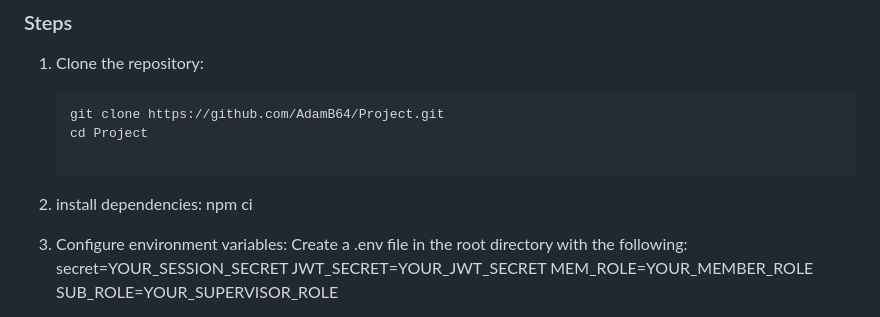
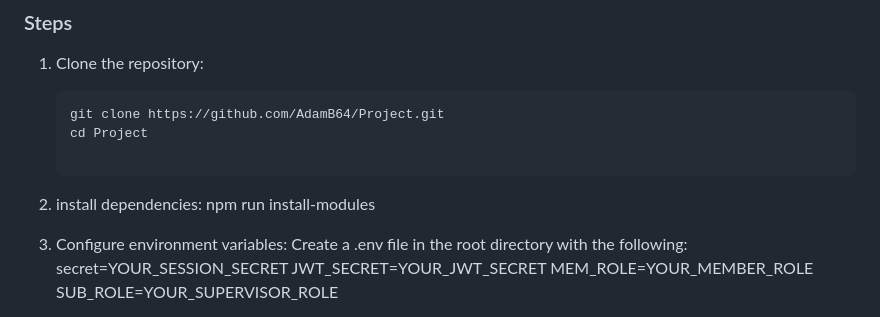
Before and after one commit to AdamB64/Project, a Markdown page: readme.md, the part around the change. Drawn GitHub-style.

Commit message:
chnage to readme

```diff
--- a/readme.md
+++ b/readme.md
@@ -80,7 +80,7 @@ This application serves as a platform for project management, offering functiona
    cd Project
 
 2. install dependencies:
-    npm ci
+    npm run install-modules
 
 3. Configure environment variables: Create a .env file in the root directory with the following:
     secret=YOUR_SESSION_SECRET
```
